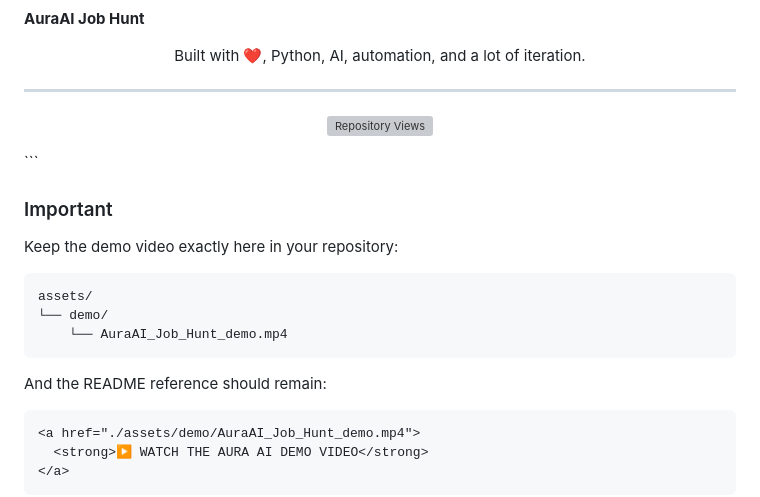
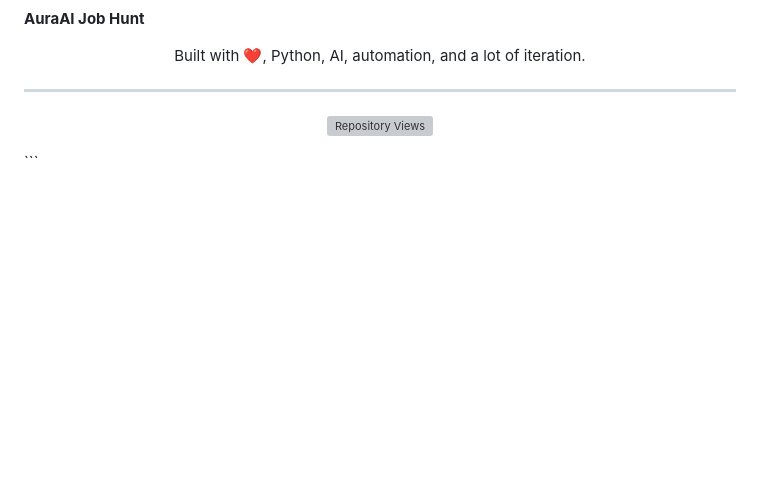
Before and after one commit to Atharva680/Aura-Ai-Job-Hunt, a Markdown page: README.md, the part around the change. GitHub-like rendering; blank space fills up the shorter version; grey boxes are pictures that could not be loaded.

````diff
--- a/README.md
+++ b/README.md
@@ -1386,21 +1386,3 @@ AI / ML • Python • Automation • Data Engineering • Generative AI
   <img src="https://komarev.com/ghpvc/?username=Atharva680&label=Repository%20Views&color=blue&style=flat-square" alt="Repository Views">
 </p>
 ```
-
-### Important
-
-Keep the demo video exactly here in your repository:
-
-```text
-assets/
-└── demo/
-    └── AuraAI_Job_Hunt_demo.mp4
-```
-
-And the README reference should remain:
-
-```markdown
-<a href="./assets/demo/AuraAI_Job_Hunt_demo.mp4">
-  <strong>▶️ WATCH THE AURA AI DEMO VIDEO</strong>
-</a>
-```
````
